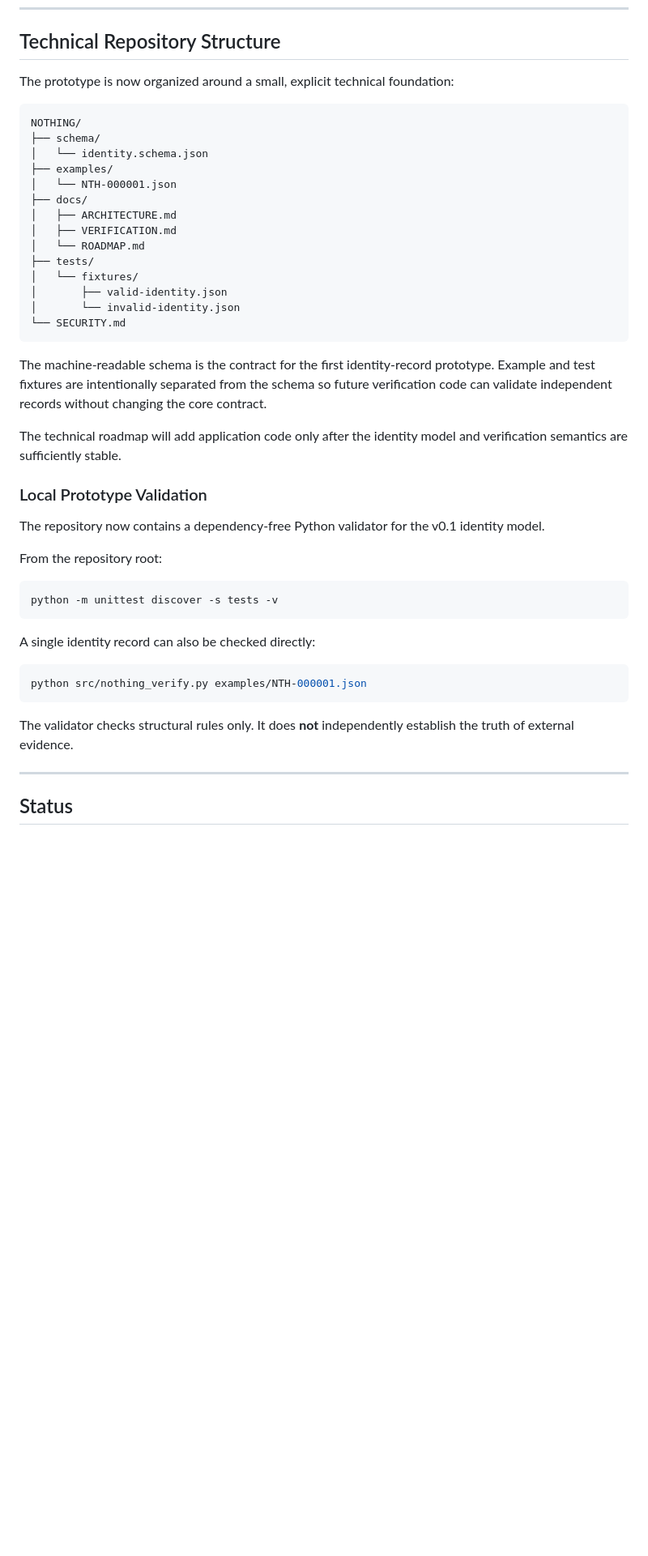
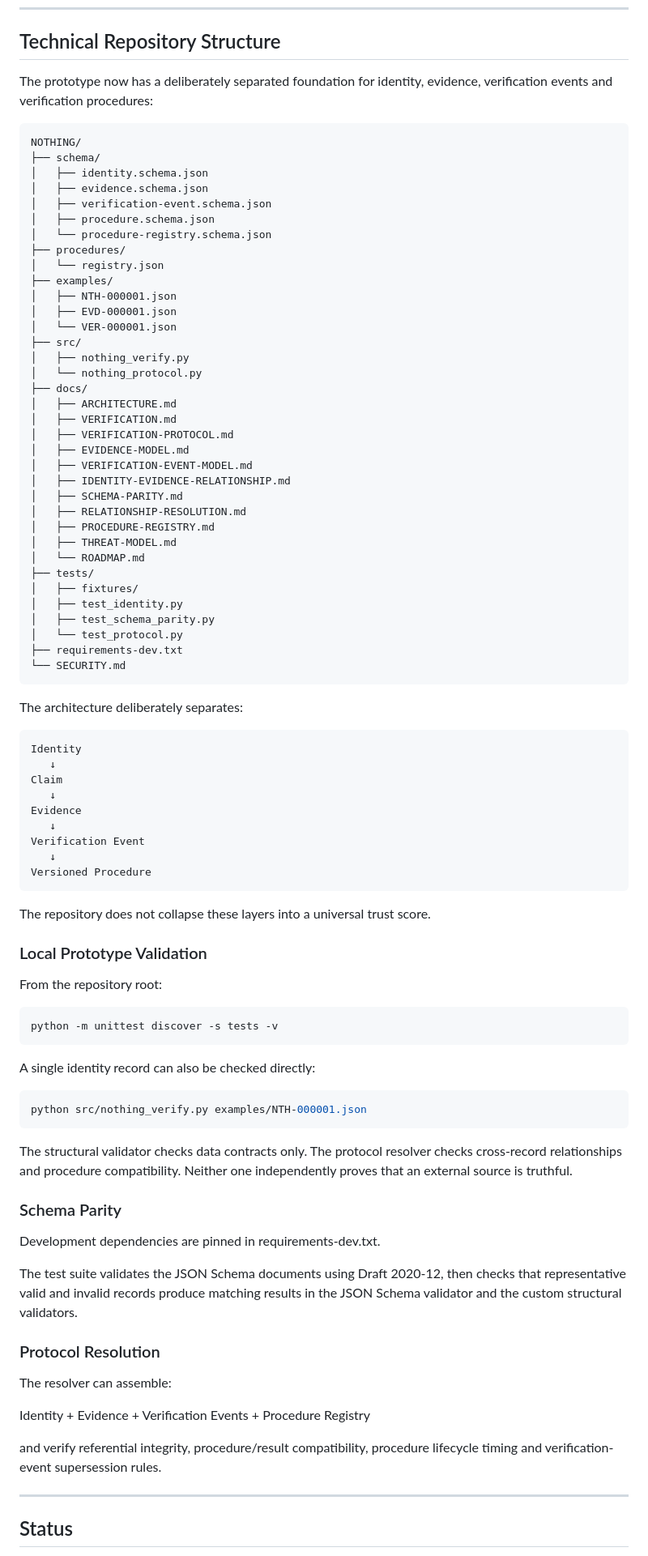
Before and after one commit to asnad68/NOTHING, a Markdown page: README.md, the part around one of its changes. Shown at 81% size. Rendered like a GitHub page; blank space fills up the shorter version.

Commit message:
Document protocol foundation before API implementation

````diff
--- a/README.md
+++ b/README.md
@@ -383,34 +383,63 @@ The project should earn trust through transparent verification rather than throu
 
 ## Technical Repository Structure
 
-The prototype is now organized around a small, explicit technical foundation:
+The prototype now has a deliberately separated foundation for identity, evidence, verification events and verification procedures:
 
 ```text
 NOTHING/
 ├── schema/
-│   └── identity.schema.json
+│   ├── identity.schema.json
+│   ├── evidence.schema.json
+│   ├── verification-event.schema.json
+│   ├── procedure.schema.json
+│   └── procedure-registry.schema.json
+├── procedures/
+│   └── registry.json
 ├── examples/
-│   └── NTH-000001.json
+│   ├── NTH-000001.json
+│   ├── EVD-000001.json
+│   └── VER-000001.json
+├── src/
+│   ├── nothing_verify.py
+│   └── nothing_protocol.py
 ├── docs/
 │   ├── ARCHITECTURE.md
 │   ├── VERIFICATION.md
+│   ├── VERIFICATION-PROTOCOL.md
+│   ├── EVIDENCE-MODEL.md
+│   ├── VERIFICATION-EVENT-MODEL.md
+│   ├── IDENTITY-EVIDENCE-RELATIONSHIP.md
+│   ├── SCHEMA-PARITY.md
+│   ├── RELATIONSHIP-RESOLUTION.md
+│   ├── PROCEDURE-REGISTRY.md
+│   ├── THREAT-MODEL.md
 │   └── ROADMAP.md
 ├── tests/
-│   └── fixtures/
-│       ├── valid-identity.json
-│       └── invalid-identity.json
+│   ├── fixtures/
+│   ├── test_identity.py
+│   ├── test_schema_parity.py
+│   └── test_protocol.py
+├── requirements-dev.txt
 └── SECURITY.md
 ```
 
-The machine-readable schema is the contract for the first identity-record prototype. Example and test fixtures are intentionally separated from the schema so future verification code can validate independent records without changing the core contract.
+The architecture deliberately separates:
 
-The technical roadmap will add application code only after the identity model and verification semantics are sufficiently stable.
+```text
+Identity
+   ↓
+Claim
+   ↓
+Evidence
+   ↓
+Verification Event
+   ↓
+Versioned Procedure
+```
 
-
+The repository does not collapse these layers into a universal trust score.
 
 ### Local Prototype Validation
-
-The repository now contains a dependency-free Python validator for the v0.1 identity model.
 
 From the repository root:
 
@@ -424,7 +453,21 @@ A single identity record can also be checked directly:
 python src/nothing_verify.py examples/NTH-000001.json
 ```
 
-The validator checks structural rules only. It does **not** independently establish the truth of external evidence.
+The structural validator checks data contracts only. The protocol resolver checks cross-record relationships and procedure compatibility. Neither one independently proves that an external source is truthful.
+
+### Schema Parity
+
+Development dependencies are pinned in requirements-dev.txt.
+
+The test suite validates the JSON Schema documents using Draft 2020-12, then checks that representative valid and invalid records produce matching results in the JSON Schema validator and the custom structural validators.
+
+### Protocol Resolution
+
+The resolver can assemble:
+
+Identity + Evidence + Verification Events + Procedure Registry
+
+and verify referential integrity, procedure/result compatibility, procedure lifecycle timing and verification-event supersession rules.
 
 ---
 
````
Also changed, not shown: other parts of README.md (+1 -1 lines).
